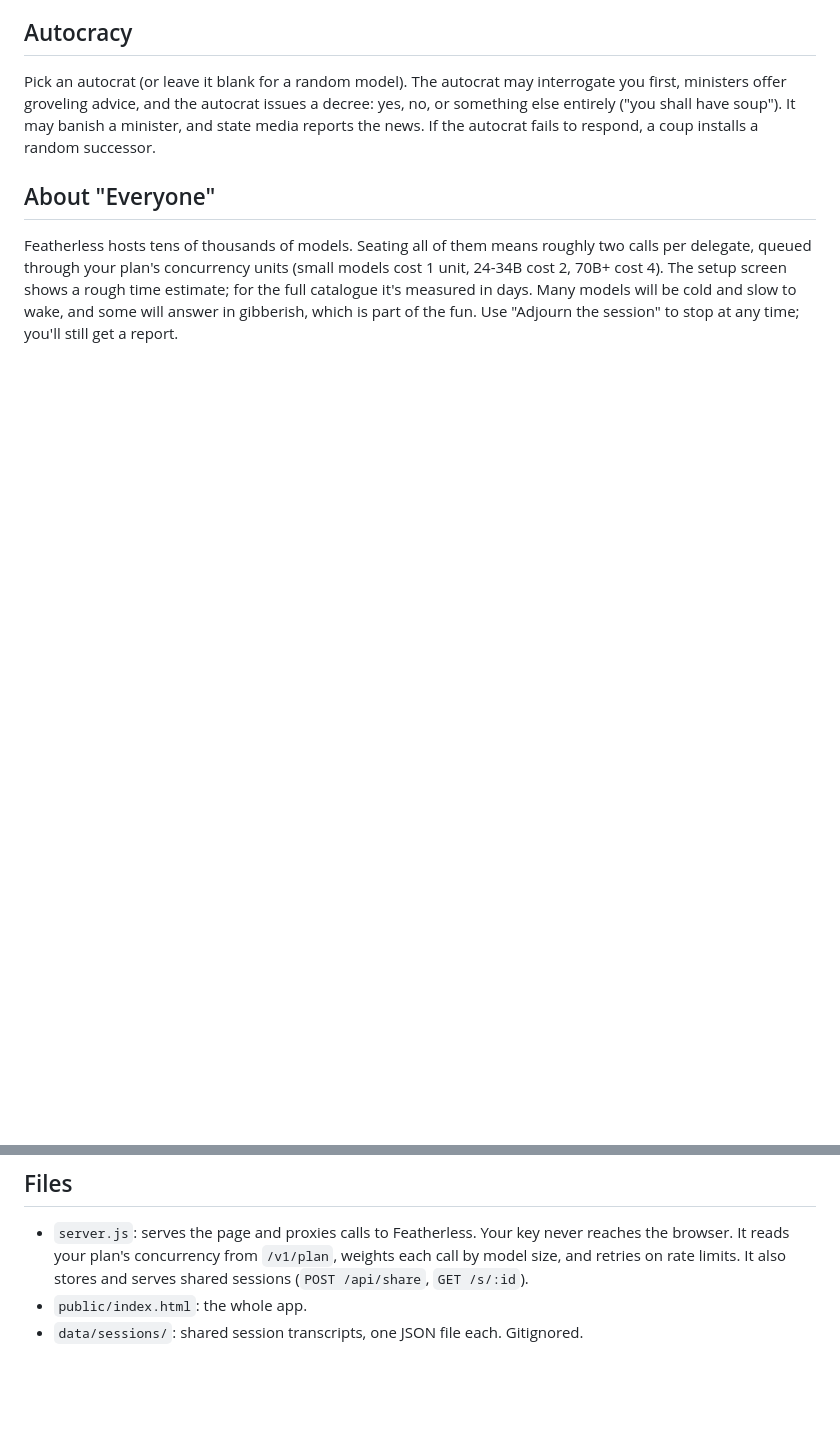
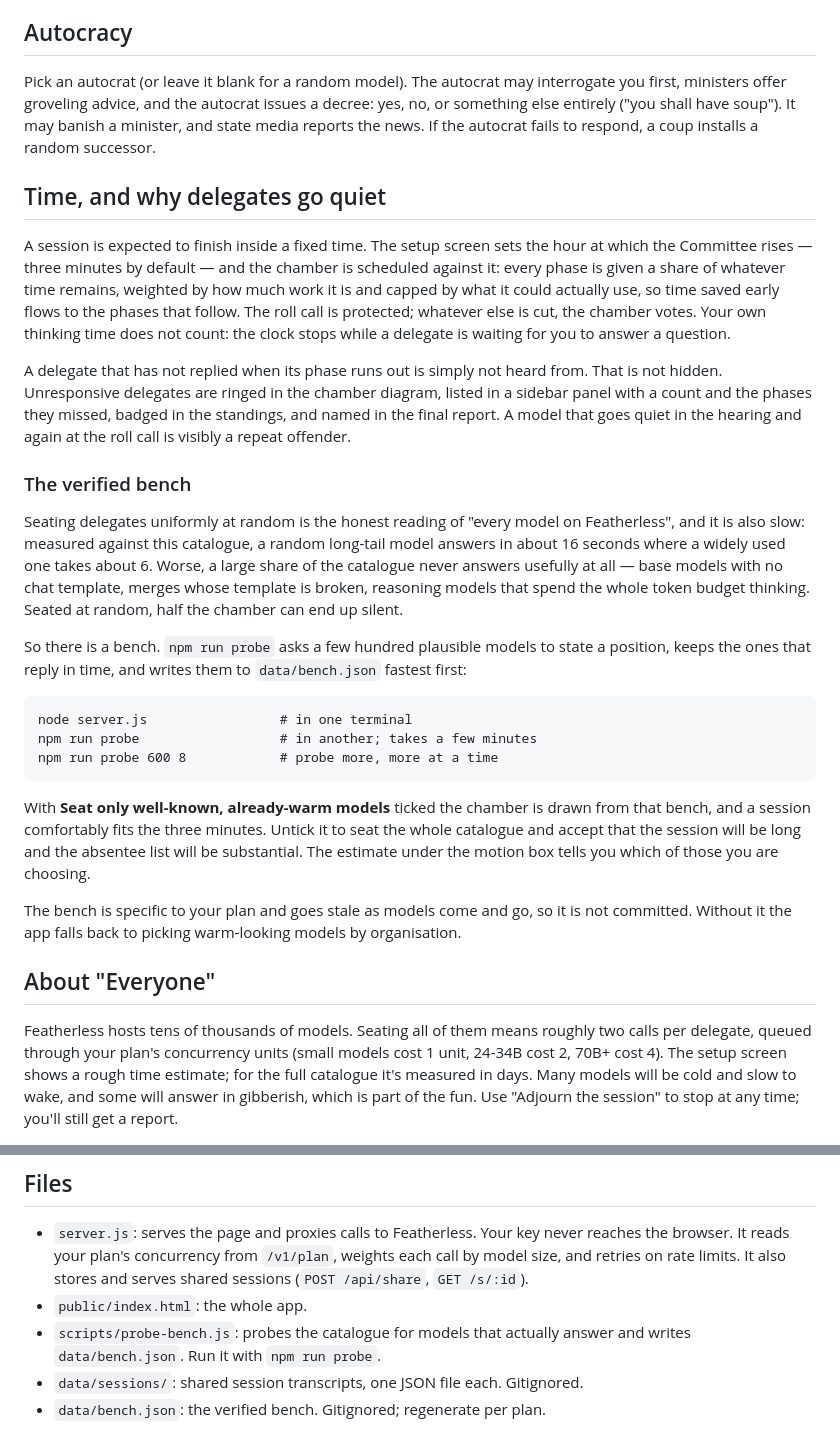
Before and after one commit to danielluzhu/judgement, a Markdown page: README.md, 2 parts joined by grey strips. Rendered like a GitHub page; blank space fills up the shorter version.

Commit message:
Document the clock and the bench
README covers the time budget, why delegates go quiet, and how to regenerate the bench.

Co-Authored-By: Claude Opus 5 (1M context) <noreply@anthropic.com>

```diff
--- a/README.md
+++ b/README.md
@@ -112,6 +116,47 @@ issues a decree: yes, no, or something else entirely ("you shall have soup").
 It may banish a minister, and state media reports the news. If the autocrat fails to respond, a coup installs
 a random successor.
 
+## Time, and why delegates go quiet
+
+A session is expected to finish inside a fixed time. The setup screen sets the hour at
+which the Committee rises — three minutes by default — and the chamber is scheduled
+against it: every phase is given a share of whatever time remains, weighted by how much
+work it is and capped by what it could actually use, so time saved early flows to the
+phases that follow. The roll call is protected; whatever else is cut, the chamber votes.
+Your own thinking time does not count: the clock stops while a delegate is waiting for
+you to answer a question.
+
+A delegate that has not replied when its phase runs out is simply not heard from. That
+is not hidden. Unresponsive delegates are ringed in the chamber diagram, listed in a
+sidebar panel with a count and the phases they missed, badged in the standings, and
+named in the final report. A model that goes quiet in the hearing and again at the roll
+call is visibly a repeat offender.
+
+### The verified bench
+
+Seating delegates uniformly at random is the honest reading of "every model on
+Featherless", and it is also slow: measured against this catalogue, a random long-tail
+model answers in about 16 seconds where a widely used one takes about 6. Worse, a large
+share of the catalogue never answers usefully at all — base models with no chat
+template, merges whose template is broken, reasoning models that spend the whole token
+budget thinking. Seated at random, half the chamber can end up silent.
+
+So there is a bench. `npm run probe` asks a few hundred plausible models to state a
+position, keeps the ones that reply in time, and writes them to `data/bench.json`
+fastest first:
+
+    node server.js                 # in one terminal
+    npm run probe                  # in another; takes a few minutes
+    npm run probe 600 8            # probe more, more at a time
+
+With **Seat only well-known, already-warm models** ticked the chamber is drawn from that
+bench, and a session comfortably fits the three minutes. Untick it to seat the whole
+catalogue and accept that the session will be long and the absentee list will be
+substantial. The estimate under the motion box tells you which of those you are choosing.
+
+The bench is specific to your plan and goes stale as models come and go, so it is not
+committed. Without it the app falls back to picking warm-looking models by organisation.
+
 ## About "Everyone"
 
 Featherless hosts tens of thousands of models. Seating all of them means roughly
@@ -128,4 +173,7 @@ Use "Adjourn the session" to stop at any time; you'll still get a report.
   each call by model size, and retries on rate limits. It also stores and serves
   shared sessions (`POST /api/share`, `GET /s/:id`).
 - `public/index.html`: the whole app.
+- `scripts/probe-bench.js`: probes the catalogue for models that actually answer and
+  writes `data/bench.json`. Run it with `npm run probe`.
 - `data/sessions/`: shared session transcripts, one JSON file each. Gitignored.
+- `data/bench.json`: the verified bench. Gitignored; regenerate per plan.
```
Also changed, not shown: other parts of README.md (+4 -0 lines).
